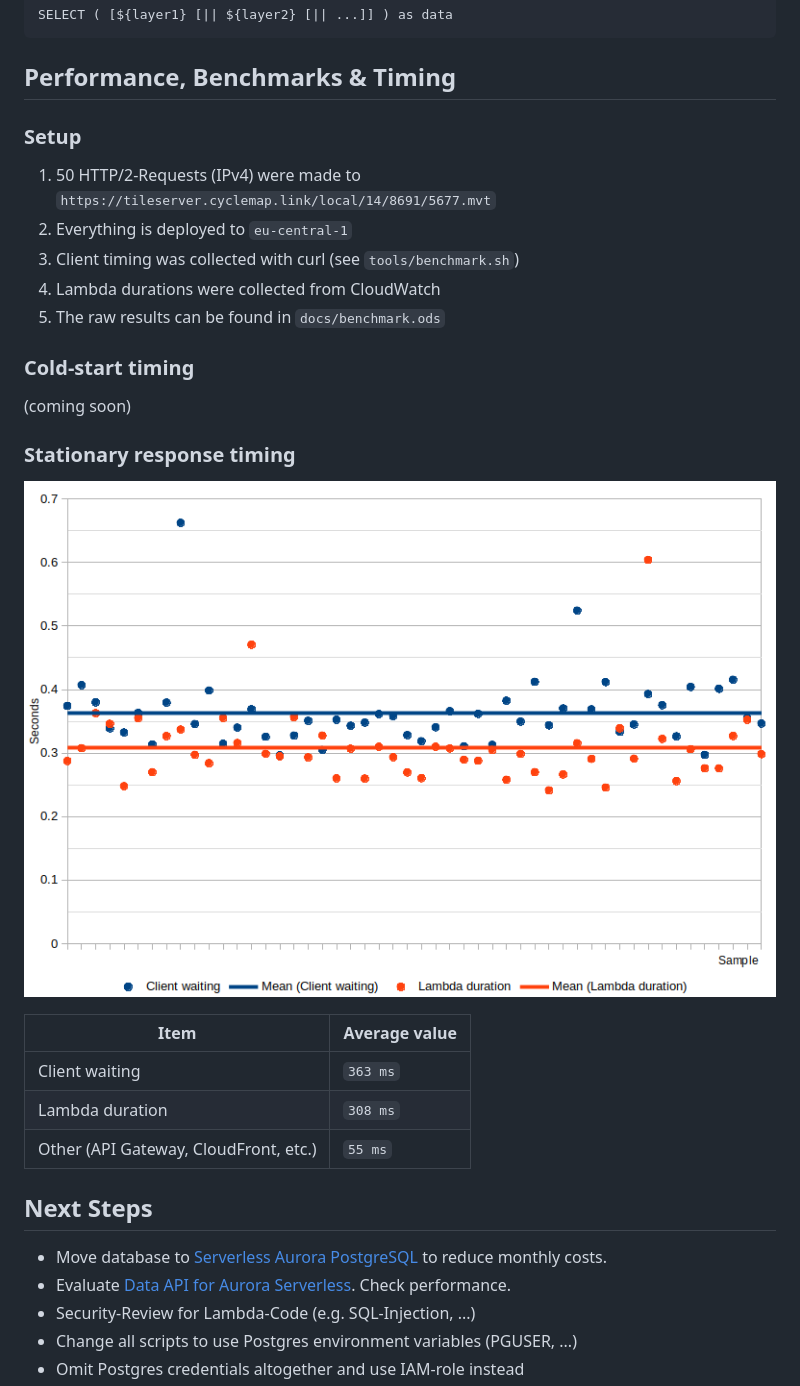
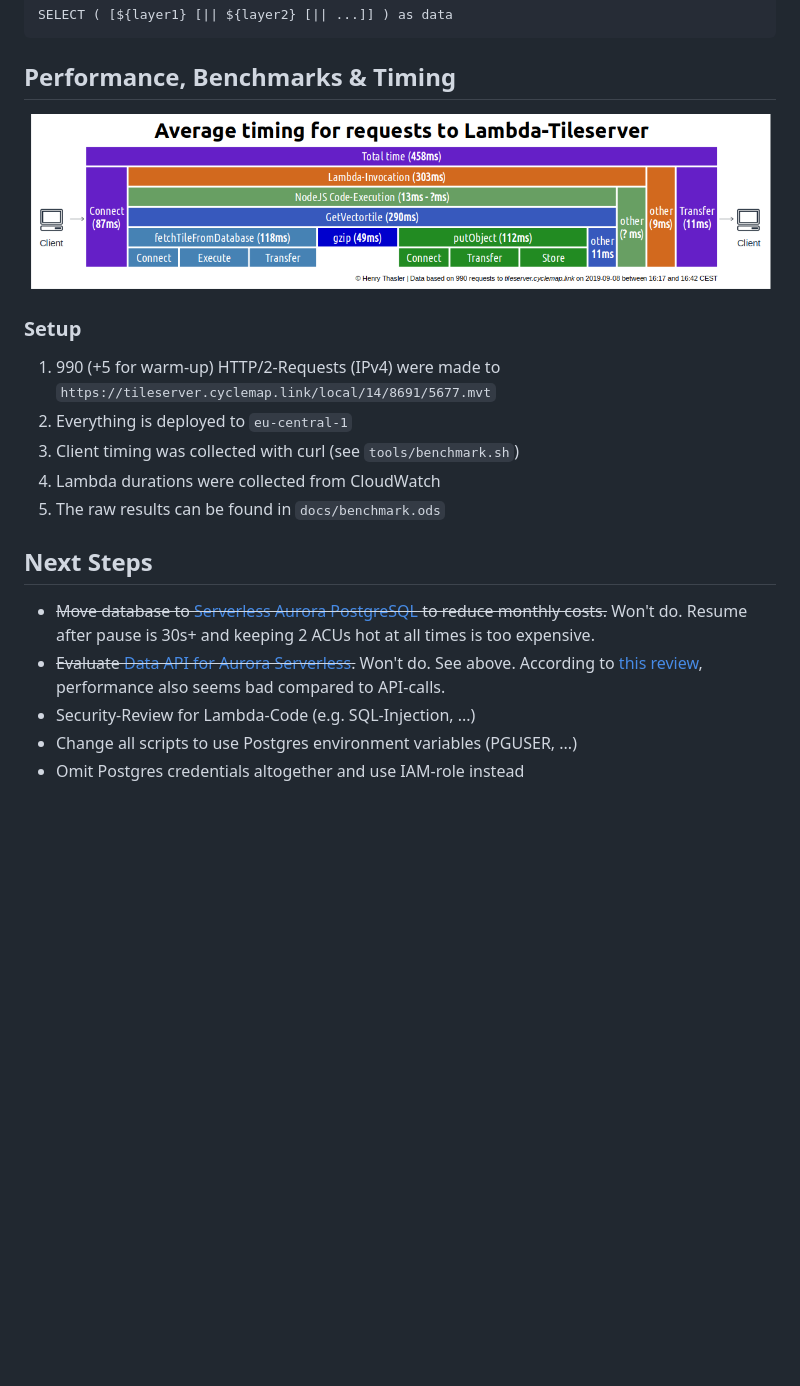
Before and after one commit to henrythasler/cloud-tileserver, a Markdown page: DEVELOPMENT.md, the part around the change. Rendered like a GitHub page; pictures changed too: docs/img/stack-with-timing.png (added); blank space fills up the shorter version.

```diff
--- a/DEVELOPMENT.md
+++ b/DEVELOPMENT.md
@@ -63,32 +63,20 @@ SELECT ( [${layer1} [|| ${layer2} [|| ...]] ) as data
 
 ## Performance, Benchmarks & Timing
 
+![stack](docs/img/stack-with-timing.png)
+
 ### Setup
 
-1. 50 HTTP/2-Requests (IPv4) were made to `https://tileserver.cyclemap.link/local/14/8691/5677.mvt`
+1. 990 (+5 for warm-up) HTTP/2-Requests (IPv4) were made to `https://tileserver.cyclemap.link/local/14/8691/5677.mvt`
 2. Everything is deployed to `eu-central-1`
 3. Client timing was collected with curl (see `tools/benchmark.sh`)
 4. Lambda durations were collected from CloudWatch
 5. The raw results can be found in `docs/benchmark.ods`
 
-### Cold-start timing
-
-(coming soon)
-
-### Stationary response timing
-
-![Benchmark](docs/img/benchmark.png)
-
-Item | Average value
----|---
-Client waiting | `363 ms`
-Lambda duration | `308 ms`
-Other (API Gateway, CloudFront, etc.) | `55 ms`
-
 ## Next Steps
 
-- Move database to [Serverless Aurora PostgreSQL](https://docs.aws.amazon.com/AmazonRDS/latest/AuroraUserGuide/aurora-serverless.how-it-works.html) to reduce monthly costs.
-- Evaluate [Data API for Aurora Serverless](https://docs.aws.amazon.com/AmazonRDS/latest/AuroraUserGuide/data-api.html). Check performance.
+- ~~Move database to [Serverless Aurora PostgreSQL](https://docs.aws.amazon.com/AmazonRDS/latest/AuroraUserGuide/aurora-serverless.how-it-works.html) to reduce monthly costs.~~ Won't do. Resume after pause is 30s+ and keeping 2 ACUs hot at all times is too expensive.
+- ~~Evaluate [Data API for Aurora Serverless](https://docs.aws.amazon.com/AmazonRDS/latest/AuroraUserGuide/data-api.html).~~ Won't do. See above. According to [this review](https://www.jeremydaly.com/aurora-serverless-data-api-a-first-look/), performance also seems bad compared to API-calls.
 - Security-Review for Lambda-Code (e.g. SQL-Injection, ...)
 - Change all scripts to use Postgres environment variables (PGUSER, ...)
 - Omit Postgres credentials altogether and use IAM-role instead
```
Also changed, not shown: docs/img/stack.png (added), 12 other files.
